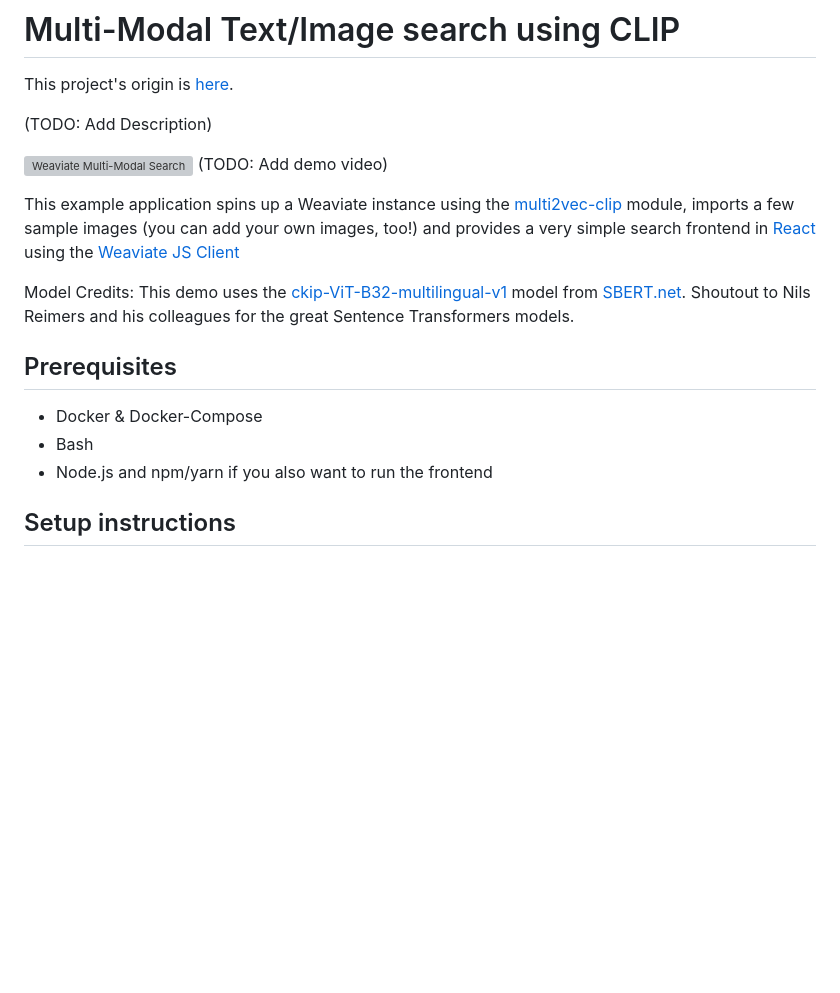
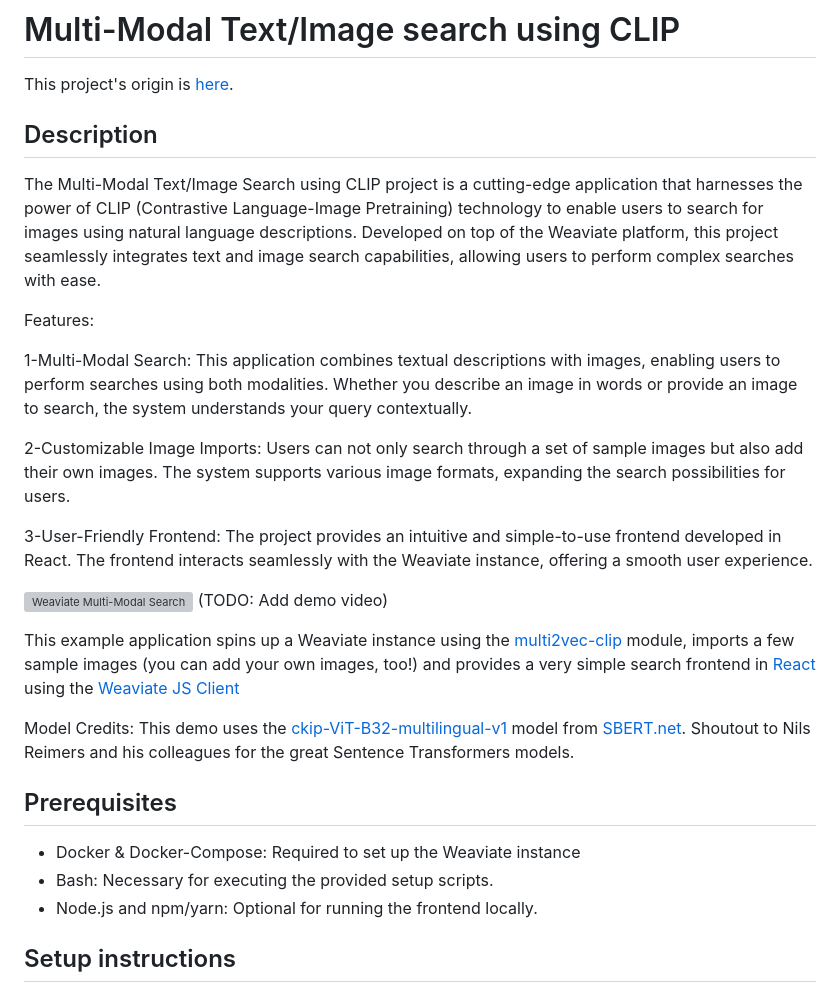
Before and after one commit to weaviate-tutorials/DEMO-multimodal-text-to-image-search, a Markdown page: README.md, the part around the change. Rendered like a GitHub page; blank space fills up the shorter version; grey boxes are pictures that could not be loaded.

Commit message:
Added Description for this project.

```diff
--- a/README.md
+++ b/README.md
@@ -2,7 +2,16 @@
 
 This project's origin is [here](https://github.com/weaviate/weaviate-examples/tree/main/clip-multi-modal-text-image-search).
 
-(TODO: Add Description)
+## Description
+The Multi-Modal Text/Image Search using CLIP project is a cutting-edge application that harnesses the power of CLIP (Contrastive Language-Image Pretraining) technology to enable users to search for images using natural language descriptions. Developed on top of the Weaviate platform, this project seamlessly integrates text and image search capabilities, allowing users to perform complex searches with ease.
+
+Features:
+
+1-Multi-Modal Search: This application combines textual descriptions with images, enabling users to perform searches using both modalities. Whether you describe an image in words or provide an image to search, the system understands your query contextually.
+
+2-Customizable Image Imports: Users can not only search through a set of sample images but also add their own images. The system supports various image formats, expanding the search possibilities for users.
+
+3-User-Friendly Frontend: The project provides an intuitive and simple-to-use frontend developed in React. The frontend interacts seamlessly with the Weaviate instance, offering a smooth user experience.
 
 ![Weaviate Multi-Modal Search](./weaviate-multi-modal-clip-search-demo.png)
 (TODO: Add demo video)
@@ -17,9 +26,9 @@ the [Weaviate JS Client
 Model Credits: This demo uses the [ckip-ViT-B32-multilingual-v1](https://huggingface.co/sentence-transformers/clip-ViT-B-32-multilingual-v1) model from [SBERT.net](https://sbert.net). Shoutout to Nils Reimers and his colleagues for the great Sentence Transformers models.
 
 ## Prerequisites
-- Docker & Docker-Compose
-- Bash
-- Node.js and npm/yarn if you also want to run the frontend
+- Docker & Docker-Compose: Required to set up the Weaviate instance
+- Bash: Necessary for executing the provided setup scripts.
+- Node.js and npm/yarn: Optional for running the frontend locally.
 
 ## Setup instructions
 
```
